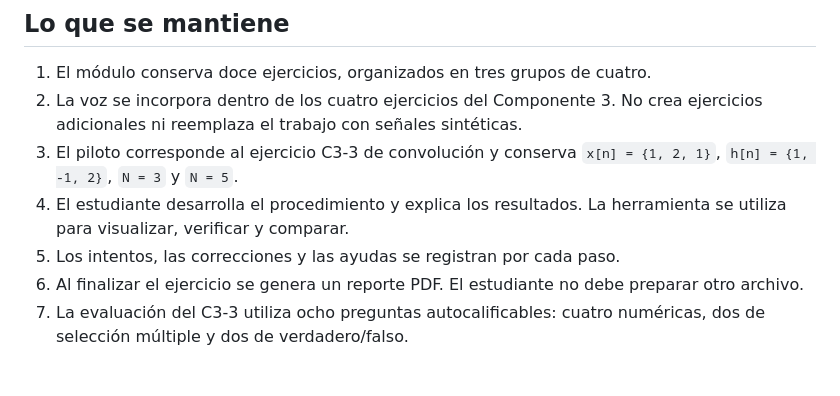
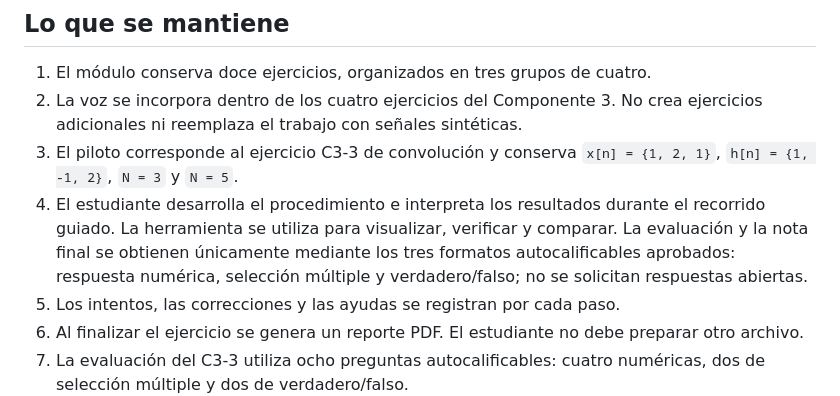
Before and after one commit to proyecto-teoria-senales-2026/teoria-senales, a Markdown page: docs/estado_actual.md, the part around the change. Rendered like a GitHub page; blank space fills up the shorter version.

Commit message:
Aclarar alcance de la interpretación académica

```diff
--- a/docs/estado_actual.md
+++ b/docs/estado_actual.md
@@ -7,7 +7,11 @@ Este documento deja por escrito qué se mantiene del planteamiento aprobado, qu
 1. El módulo conserva doce ejercicios, organizados en tres grupos de cuatro.
 2. La voz se incorpora dentro de los cuatro ejercicios del Componente 3. No crea ejercicios adicionales ni reemplaza el trabajo con señales sintéticas.
 3. El piloto corresponde al ejercicio C3-3 de convolución y conserva `x[n] = {1, 2, 1}`, `h[n] = {1, -1, 2}`, `N = 3` y `N = 5`.
-4. El estudiante desarrolla el procedimiento y explica los resultados. La herramienta se utiliza para visualizar, verificar y comparar.
+4. El estudiante desarrolla el procedimiento e interpreta los resultados durante
+   el recorrido guiado. La herramienta se utiliza para visualizar, verificar y
+   comparar. La evaluación y la nota final se obtienen únicamente mediante los
+   tres formatos autocalificables aprobados: respuesta numérica, selección
+   múltiple y verdadero/falso; no se solicitan respuestas abiertas.
 5. Los intentos, las correcciones y las ayudas se registran por cada paso.
 6. Al finalizar el ejercicio se genera un reporte PDF. El estudiante no debe preparar otro archivo.
 7. La evaluación del C3-3 utiliza ocho preguntas autocalificables: cuatro
```
